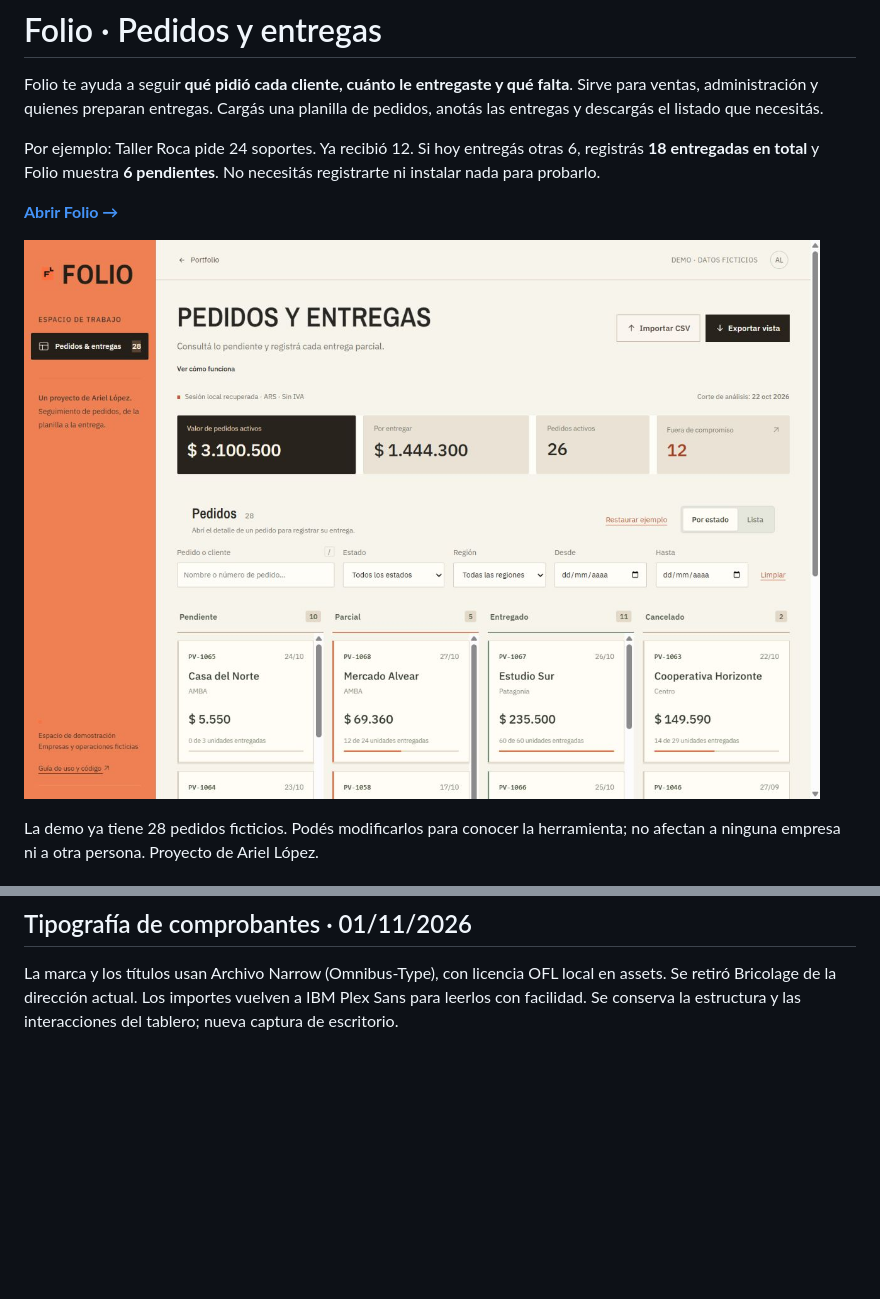
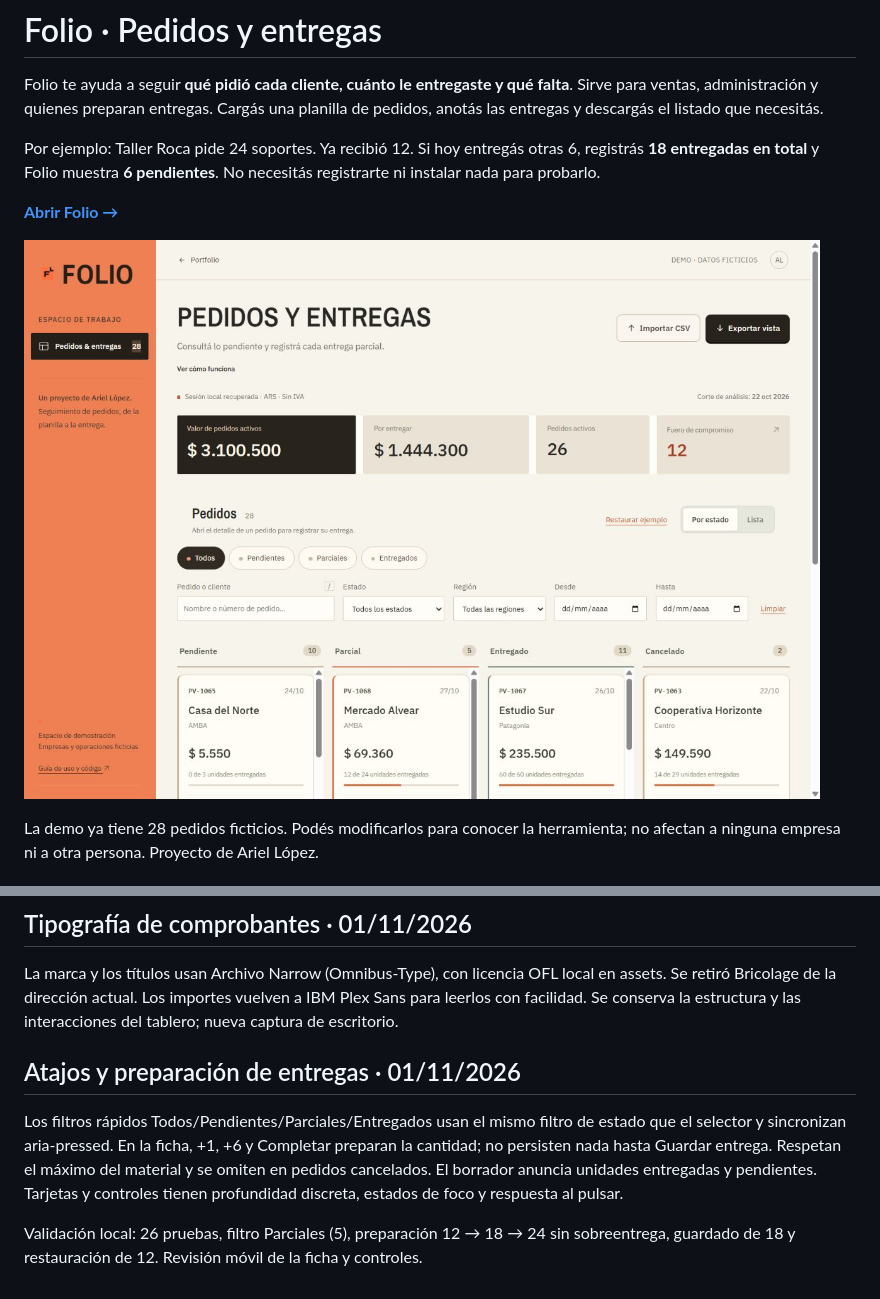
Before and after one commit to EnriqueArielLopez/folio-orders, a Markdown page: README.md, 2 parts joined by grey strips. GitHub-like rendering; pictures changed too: assets/preview.jpg; blank space fills up the shorter version.

Commit message:
Add tactile order controls and delivery shortcuts (#21)

```diff
--- a/README.md
+++ b/README.md
@@ -213,3 +213,9 @@ Folio usa una navegación naranja, Bricolage en títulos e importes, IBM Plex Sa
 ## Tipografía de comprobantes · 01/11/2026
 
 La marca y los títulos usan Archivo Narrow (Omnibus-Type), con licencia OFL local en assets. Se retiró Bricolage de la dirección actual. Los importes vuelven a IBM Plex Sans para leerlos con facilidad. Se conserva la estructura y las interacciones del tablero; nueva captura de escritorio.
+
+## Atajos y preparación de entregas · 01/11/2026
+
+Los filtros rápidos Todos/Pendientes/Parciales/Entregados usan el mismo filtro de estado que el selector y sincronizan aria-pressed. En la ficha, +1, +6 y Completar preparan la cantidad; no persisten nada hasta Guardar entrega. Respetan el máximo del material y se omiten en pedidos cancelados. El borrador anuncia unidades entregadas y pendientes. Tarjetas y controles tienen profundidad discreta, estados de foco y respuesta al pulsar.
+
+Validación local: 26 pruebas, filtro Parciales (5), preparación 12 → 18 → 24 sin sobreentrega, guardado de 18 y restauración de 12. Revisión móvil de la ficha y controles.
```
Also changed, not shown: 5 other files.
